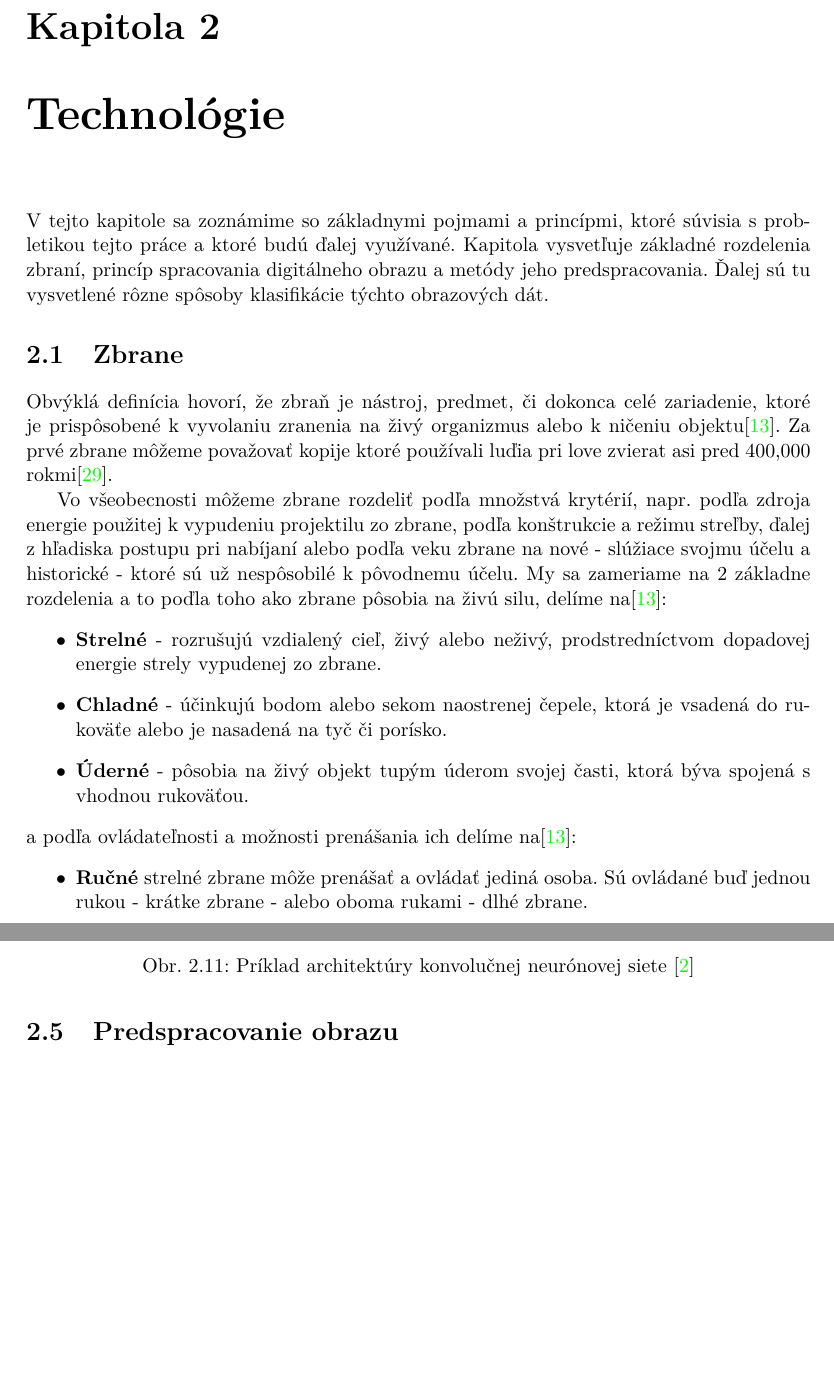
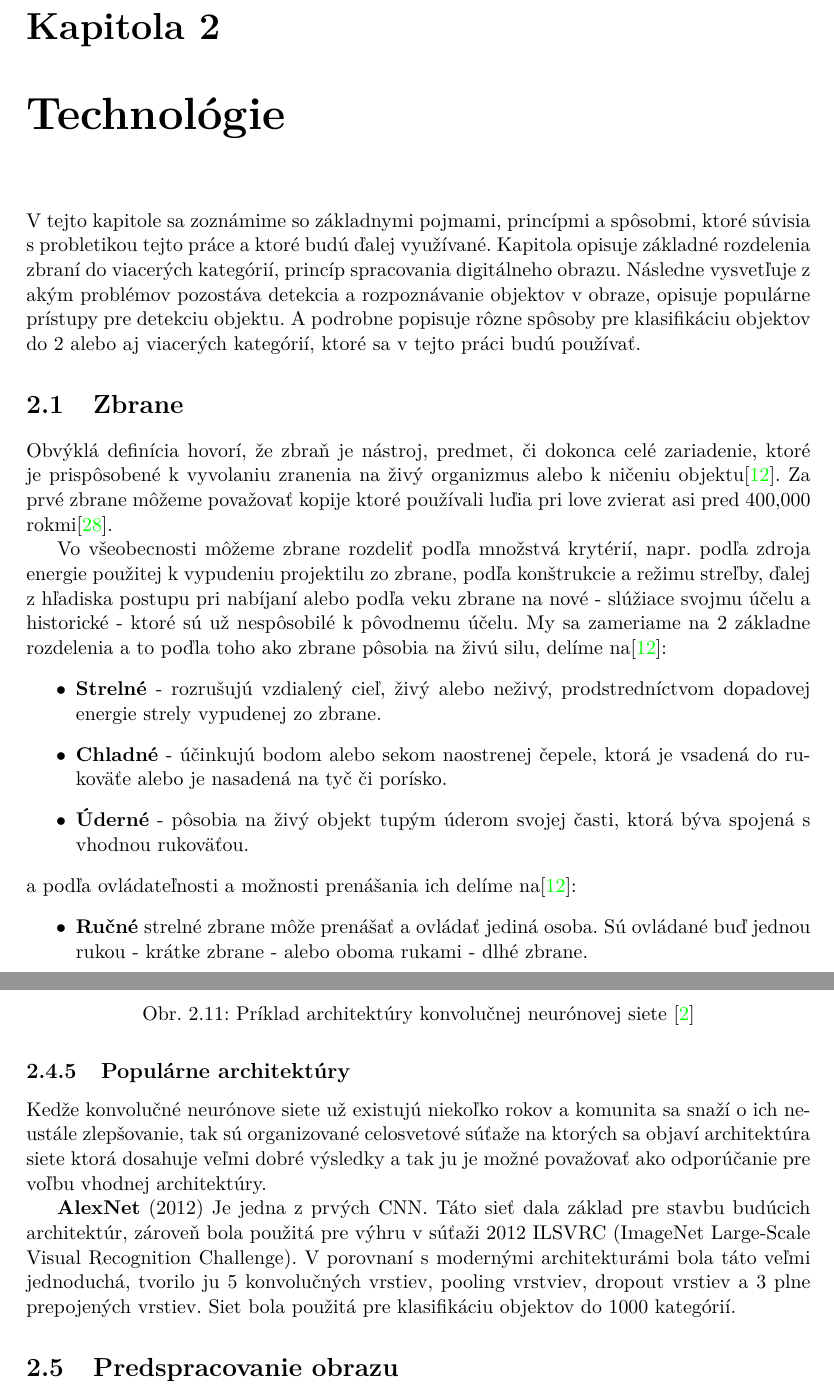
Before and after one commit to NoName115/Bachelor-thesis, a LaTeX thesis (doc/xkolcu00-Urceni-typu-a-smeru-zbrane.tex, which reads doc/chapters/2-4-rozpoznavanie-klasifikacia.tex, doc/chapters/2-technologie.tex): two parts of pages 6 and 18 of 24, joined at a grey line, cut so that both start at the same text, the shorter picture padded with empty space. Compiled offline with pdfLaTeX.

Commit message:
[doc] detecion, classficiation, theory

```diff
--- a/doc/chapters/2-4-rozpoznavanie-klasifikacia.tex
+++ b/doc/chapters/2-4-rozpoznavanie-klasifikacia.tex
@@ -365,3 +374,13 @@ Pre stavbu CNN sa využívajú 3 základne typy vrstiev:
 	\caption{Príklad architektúry konvolučnej neurónovej siete \cite{odkaz:CNNArchitecture}}
 	\label{pic:CNNExample}
 \end{figure}
+
+\subsection{Populárne architektúry}
+Kedže konvolučné neurónove siete už existujú niekoľko rokov a komunita sa snaží o ich neustále zlepšovanie, tak sú organizované
+    celosvetové súťaže na ktorých sa objaví architektúra siete ktorá dosahuje veľmi dobré výsledky a tak ju je možné považovať ako
+    odporúčanie pre voľbu vhodnej architektúry.
+
+\textbf{AlexNet} (2012) Je jedna z prvých CNN. Táto sieť dala základ pre stavbu budúcich architektúr, zároveň bola použitá
+    pre výhru v súťaži 2012 ILSVRC (ImageNet Large-Scale Visual Recognition Challenge).
+V porovnaní s modernými architekturámi bola táto veľmi jednoduchá, tvorilo ju 5 konvolučných vrstiev, pooling vrstviev, dropout vrstiev a 3 plne prepojených vrstiev.
+Siet bola použitá pre klasifikáciu objektov do 1000 kategórií.
--- a/doc/chapters/2-technologie.tex
+++ b/doc/chapters/2-technologie.tex
@@ -1,10 +1,11 @@
 % ------------ NEW CHAPTER ------------
-\chapter{Technológie}
+\chapter{Technológie}   % TODO Zmenit nazov kapitoly, nie Zakladna terminologia
 \label{chap:technologie}
 
-V tejto kapitole sa zoznámime so základnymi pojmami a princípmi, ktoré súvisia s probletikou tejto práce a ktoré budú ďalej využívané.
-Kapitola vysvetľuje základné rozdelenia zbraní, princíp spracovania digitálneho obrazu a metódy jeho predspracovania.
-Ďalej sú tu vysvetlené rôzne spôsoby klasifikácie týchto obrazových dát.
+V tejto kapitole sa zoznámime so základnymi pojmami, princípmi a spôsobmi, ktoré súvisia s probletikou tejto práce a ktoré budú ďalej využívané.
+Kapitola opisuje základné rozdelenia zbraní do viacerých kategórií, princíp spracovania digitálneho obrazu.
+Následne vysvetľuje z akým problémov pozostáva detekcia a rozpoznávanie objektov v obraze, opisuje populárne prístupy pre detekciu objektu.
+A podrobne popisuje rôzne spôsoby pre klasifikáciu objektov do 2 alebo aj viacerých kategórií, ktoré sa v tejto práci budú používať.
 
 \input{chapters/2-1-zbrane}
 
```
Also changed, not shown: doc/chapters/2-3-detekcia-objektu.tex (+1 -0 lines), doc/chapters/2-4-rozpoznavanie-klasifikacia.tex (39 more changed lines).
